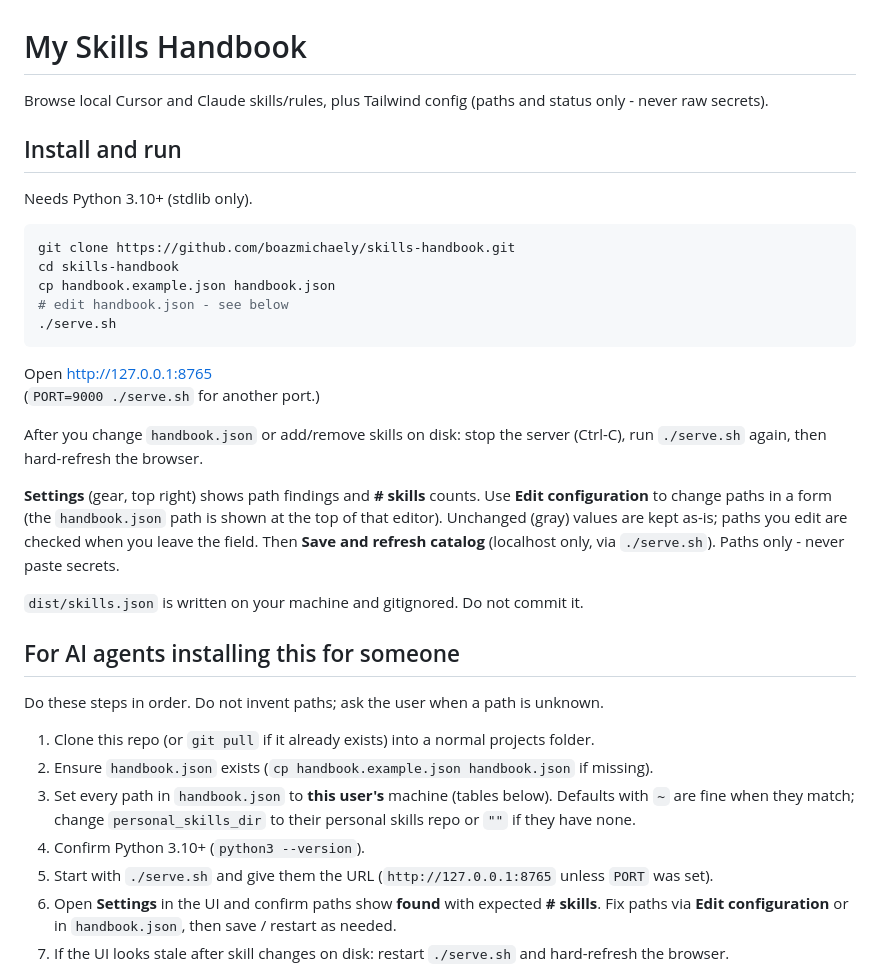
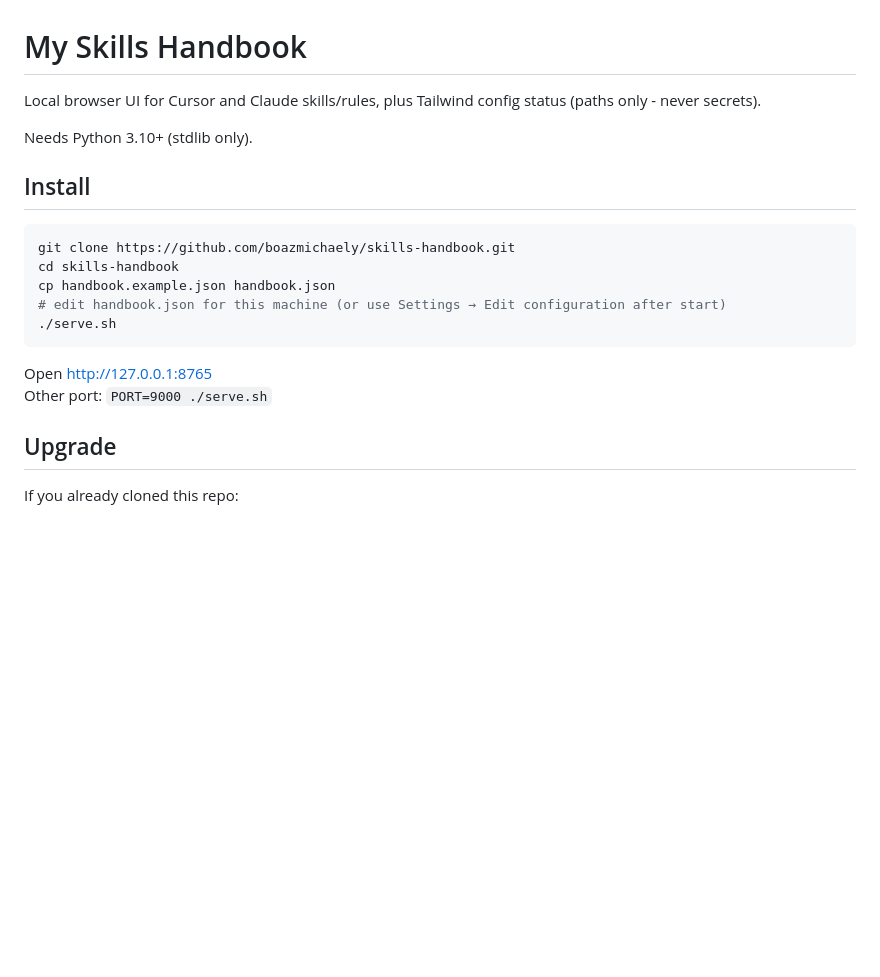
Before and after one commit to boazmichaely/skills-handbook, a Markdown page: README.md, the part around one of its changes. GitHub-like rendering; blank space fills up the shorter version.

````diff
--- a/README.md
+++ b/README.md
@@ -1,37 +1,23 @@
 # My Skills Handbook
 
-Browse local Cursor and Claude skills/rules, plus Tailwind config (paths and status only - never raw secrets).
-
-## Install and run
+Local browser UI for Cursor and Claude skills/rules, plus Tailwind config status (paths only - never secrets).
 
 Needs Python 3.10+ (stdlib only).
+
+## Install
 
 ```bash
 git clone https://github.com/boazmichaely/skills-handbook.git
 cd skills-handbook
 cp handbook.example.json handbook.json
-# edit handbook.json - see below
+# edit handbook.json for this machine (or use Settings → Edit configuration after start)
 ./serve.sh
 ```
 
 Open http://127.0.0.1:8765
-(`PORT=9000 ./serve.sh` for another port.)
+Other port: `PORT=9000 ./serve.sh`
 
-After you change `handbook.json` or add/remove skills on disk: stop the server (Ctrl-C), run `./serve.sh` again, then hard-refresh the browser.
+## Upgrade
 
-**Settings** (gear, top right) shows path findings and **# skills** counts. Use **Edit configuration** to change paths in a form (the `handbook.json` path is shown at the top of that editor). Unchanged (gray) values are kept as-is; paths you edit are checked when you leave the field. Then **Save and refresh catalog** (localhost only, via `./serve.sh`). Paths only - never paste secrets.
+If you already cloned this repo:
 
-`dist/skills.json` is written on your machine and gitignored. Do not commit it.
-
-## For AI agents installing this for someone
-
-Do these steps in order. Do not invent paths; ask the user when a path is unknown.
-
-1. Clone this repo (or `git pull` if it already exists) into a normal projects folder.
-2. Ensure `handbook.json` exists (`cp handbook.example.json handbook.json` if missing).
-3. Set every path in `handbook.json` to **this user's** machine (tables below). Defaults with `~` are fine when they match; change `personal_skills_dir` to their personal skills repo or `""` if they have none.
-4. Confirm Python 3.10+ (`python3 --version`).
-5. Start with `./serve.sh` and give them the URL (`http://127.0.0.1:8765` unless `PORT` was set).
-6. Open **Settings** in the UI and confirm paths show **found** with expected **# skills**. Fix paths via **Edit configuration** or in `handbook.json`, then save / restart as needed.
-7. If the UI looks stale after skill changes on disk: restart `./serve.sh` and hard-refresh the browser.
-
````
Also changed, not shown: other parts of README.md (+70 -92 lines).
